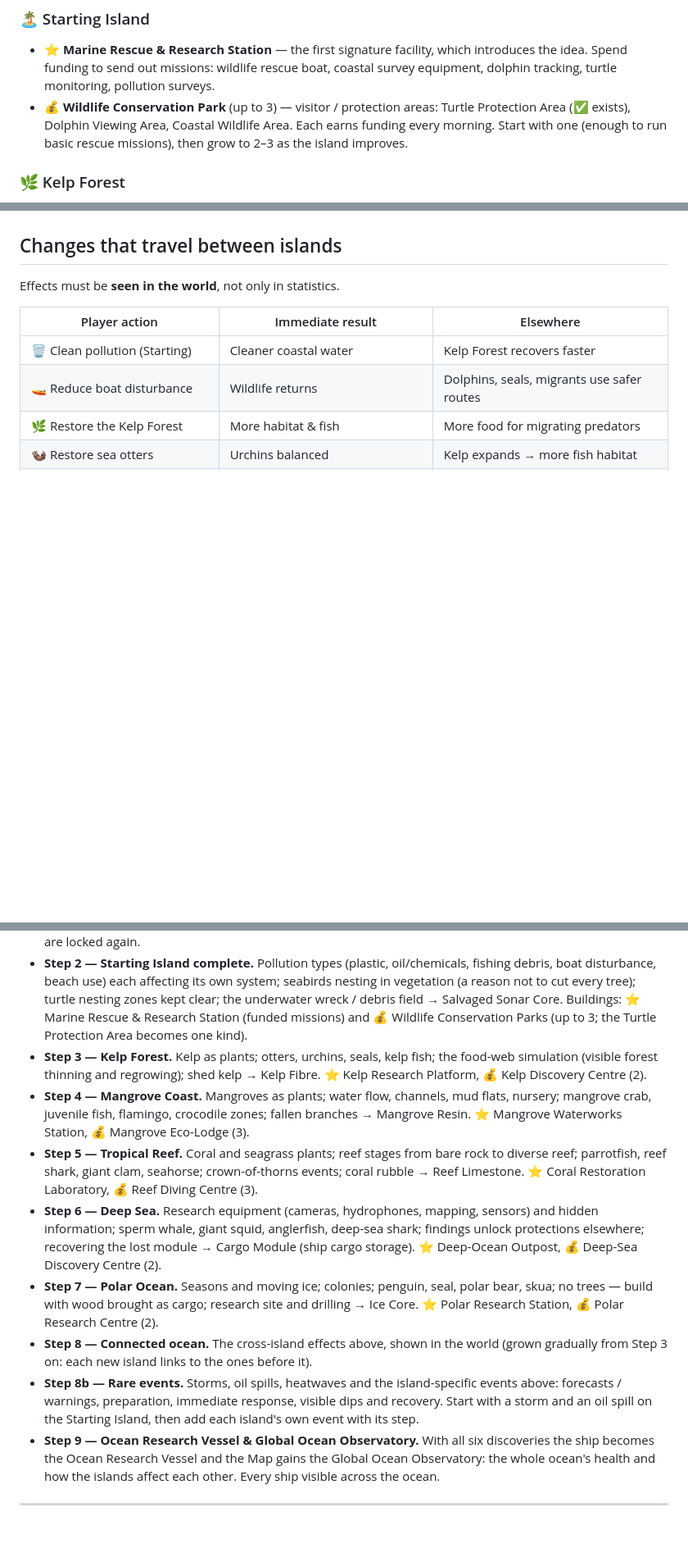
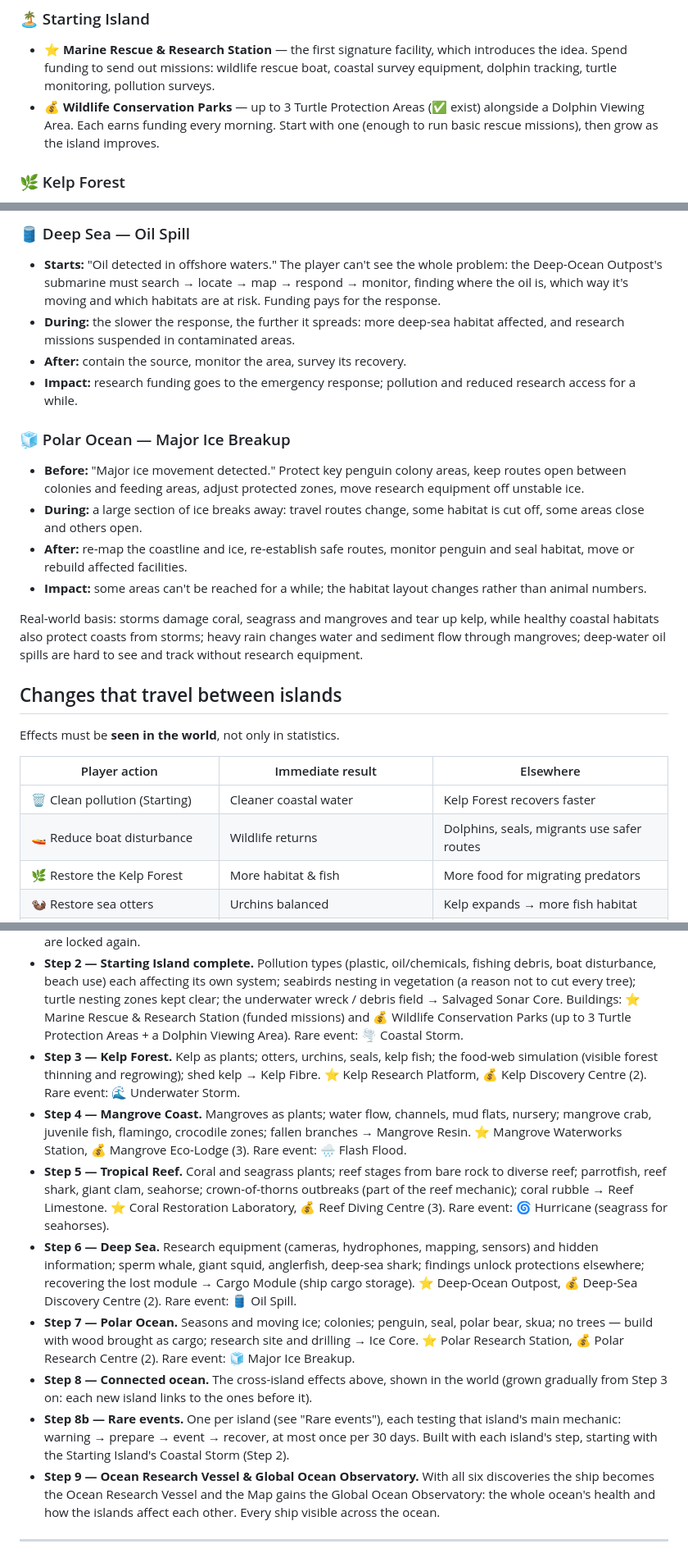
Before and after one commit to detronics-apps/ocean-haven, a Markdown page: docs/MASTER_PLAN.md, 3 parts joined by grey strips. Shown at 82% size. Drawn GitHub-style; blank space fills up the shorter version.

```diff
--- a/docs/MASTER_PLAN.md
+++ b/docs/MASTER_PLAN.md
@@ -277,9 +277,9 @@ centres, docks, the workshop, the Exploration Ship.
 - ⭐ **Marine Rescue & Research Station** — the first signature facility, which introduces the
   idea. Spend funding to send out missions: wildlife rescue boat, coastal survey equipment,
   dolphin tracking, turtle monitoring, pollution surveys.
-- 💰 **Wildlife Conservation Park** (up to 3) — visitor / protection areas: Turtle Protection Area
-  (✅ exists), Dolphin Viewing Area, Coastal Wildlife Area. Each earns funding every morning. Start
-  with one (enough to run basic rescue missions), then grow to 2–3 as the island improves.
+- 💰 **Wildlife Conservation Parks** — up to 3 Turtle Protection Areas (✅ exist) alongside a
+  Dolphin Viewing Area. Each earns funding every morning. Start with one (enough to run basic
+  rescue missions), then grow as the island improves.
 
 ### 🌿 Kelp Forest
 - ⭐ **Kelp Research Platform** — home of the food-web mechanic. Fund research / diving missions to
@@ -341,3 +387,27 @@ next island).
+### 🛢️ Deep Sea — Oil Spill
+- **Starts:** "Oil detected in offshore waters." The player can't see the whole problem: the
+  Deep-Ocean Outpost's submarine must search → locate → map → respond → monitor, finding where the
+  oil is, which way it's moving and which habitats are at risk. Funding pays for the response.
+- **During:** the slower the response, the further it spreads: more deep-sea habitat affected, and
+  research missions suspended in contaminated areas.
+- **After:** contain the source, monitor the area, survey its recovery.
+- **Impact:** research funding goes to the emergency response; pollution and reduced research
+  access for a while.
+
+### 🧊 Polar Ocean — Major Ice Breakup
+- **Before:** "Major ice movement detected." Protect key penguin colony areas, keep routes open
+  between colonies and feeding areas, adjust protected zones, move research equipment off
+  unstable ice.
+- **During:** a large section of ice breaks away: travel routes change, some habitat is cut off,
+  some areas close and others open.
+- **After:** re-map the coastline and ice, re-establish safe routes, monitor penguin and seal
+  habitat, move or rebuild affected facilities.
+- **Impact:** some areas can't be reached for a while; the habitat layout changes rather than
+  animal numbers.
+
+Real-world basis: storms damage coral, seagrass and mangroves and tear up kelp, while healthy
+coastal habitats also protect coasts from storms; heavy rain changes water and sediment flow
+through mangroves; deep-water oil spills are hard to see and track without research equipment.
 
 ## Changes that travel between islands
 
@@ -387,28 +457,28 @@ Each step ends with a playable build. ✅ = done.
   boat disturbance, beach use) each affecting its own system; seabirds nesting in vegetation (a
   reason not to cut every tree); turtle nesting zones kept clear; the underwater wreck / debris
   field → Salvaged Sonar Core. Buildings: ⭐ Marine Rescue & Research Station
-  (funded missions) and 💰 Wildlife Conservation Parks (up to 3; the Turtle Protection Area becomes
-  one kind).
+  (funded missions) and 💰 Wildlife Conservation Parks (up to 3 Turtle Protection Areas + a Dolphin
+  Viewing Area). Rare event: 🌪️ Coastal Storm.
 - **Step 3 — Kelp Forest.** Kelp as plants; otters, urchins, seals, kelp fish; the food-web
-  simulation (visible forest thinning and regrowing); shed kelp → Kelp Fibre. ⭐ Kelp Research Platform, 💰 Kelp Discovery Centre (2).
+  simulation (visible forest thinning and regrowing); shed kelp → Kelp Fibre. ⭐ Kelp Research Platform, 💰 Kelp Discovery Centre (2). Rare event: 🌊 Underwater Storm.
 - **Step 4 — Mangrove Coast.** Mangroves as plants; water flow, channels, mud flats, nursery;
   mangrove crab, juvenile fish, flamingo, crocodile zones; fallen branches → Mangrove Resin. ⭐ Mangrove Waterworks Station, 💰 Mangrove
-  Eco-Lodge (3).
+  Eco-Lodge (3). Rare event: 🌧️ Flash Flood.
 - **Step 5 — Tropical Reef.** Coral and seagrass plants; reef stages from bare rock to diverse reef;
-  parrotfish, reef shark, giant clam, seahorse; crown-of-thorns events; coral rubble → Reef Limestone. ⭐ Coral Restoration Laboratory, 💰 Reef Diving
-  Centre (3).
+  parrotfish, reef shark, giant clam, seahorse; crown-of-thorns outbreaks (part of the reef mechanic); coral rubble → Reef Limestone. ⭐ Coral Restoration Laboratory, 💰 Reef Diving
+  Centre (3). Rare event: 🌀 Hurricane (seagrass for seahorses).
 - **Step 6 — Deep Sea.** Research equipment (cameras, hydrophones, mapping, sensors) and hidden
   information; sperm whale, giant squid, anglerfish, deep-sea shark; findings unlock protections
   elsewhere; recovering the lost module → Cargo Module (ship cargo storage). ⭐ Deep-Ocean Outpost, 💰 Deep-Sea Discovery
-  Centre (2).
+  Centre (2). Rare event: 🛢️ Oil Spill.
 - **Step 7 — Polar Ocean.** Seasons and moving ice; colonies; penguin, seal, polar bear, skua;
   no trees — build with wood brought as cargo; research site and drilling → Ice Core. ⭐ Polar Research Station, 💰 Polar
-  Research Centre (2).
+  Research Centre (2). Rare event: 🧊 Major Ice Breakup.
 - **Step 8 — Connected ocean.** The cross-island effects above, shown in the world (grown
   gradually from Step 3 on: each new island links to the ones before it).
-- **Step 8b — Rare events.** Storms, oil spills, heatwaves and the island-specific events above:
-  forecasts / warnings, preparation, immediate response, visible dips and recovery. Start with a
-  storm and an oil spill on the Starting Island, then add each island's own event with its step.
+- **Step 8b — Rare events.** One per island (see "Rare events"), each testing that island's main
+  mechanic: warning → prepare → event → recover, at most once per 30 days. Built with each island's
+  step, starting with the Starting Island's Coastal Storm (Step 2).
 - **Step 9 — Ocean Research Vessel & Global Ocean Observatory.** With all six discoveries the ship
   becomes the Ocean Research Vessel and the Map gains the Global Ocean Observatory: the whole
   ocean's health and how the islands affect each other. Every ship visible across the ocean.
```
Also changed, not shown: other parts of docs/MASTER_PLAN.md (+75 -24 lines), CLAUDE.md (+6 -4 lines).
